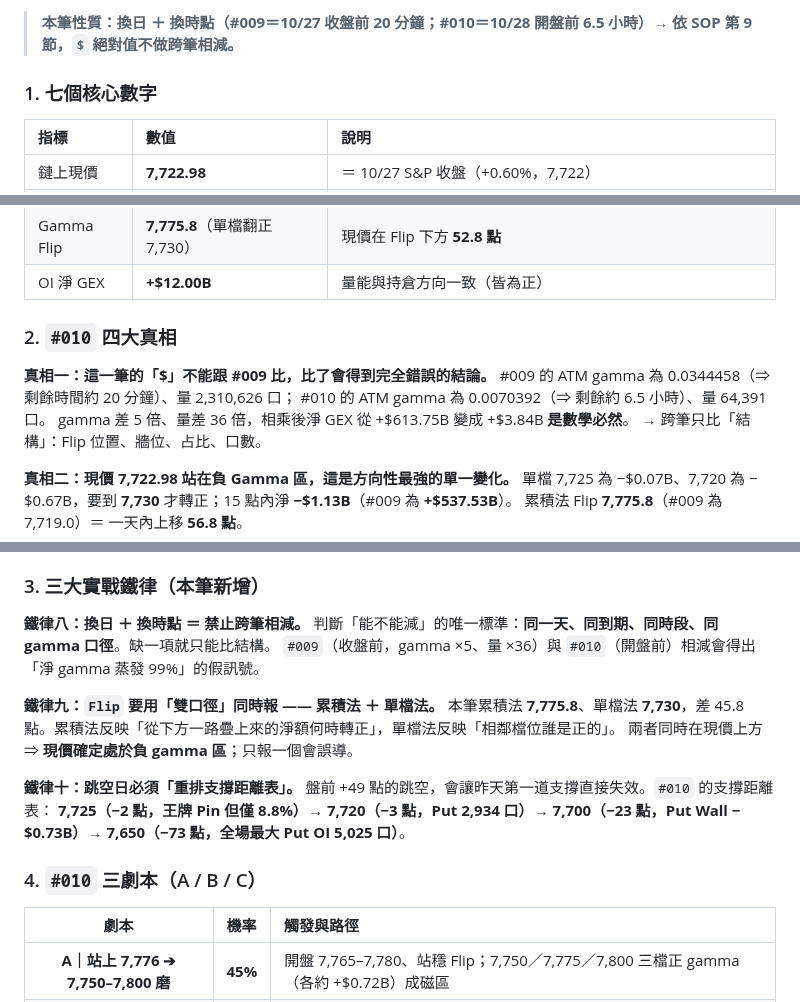
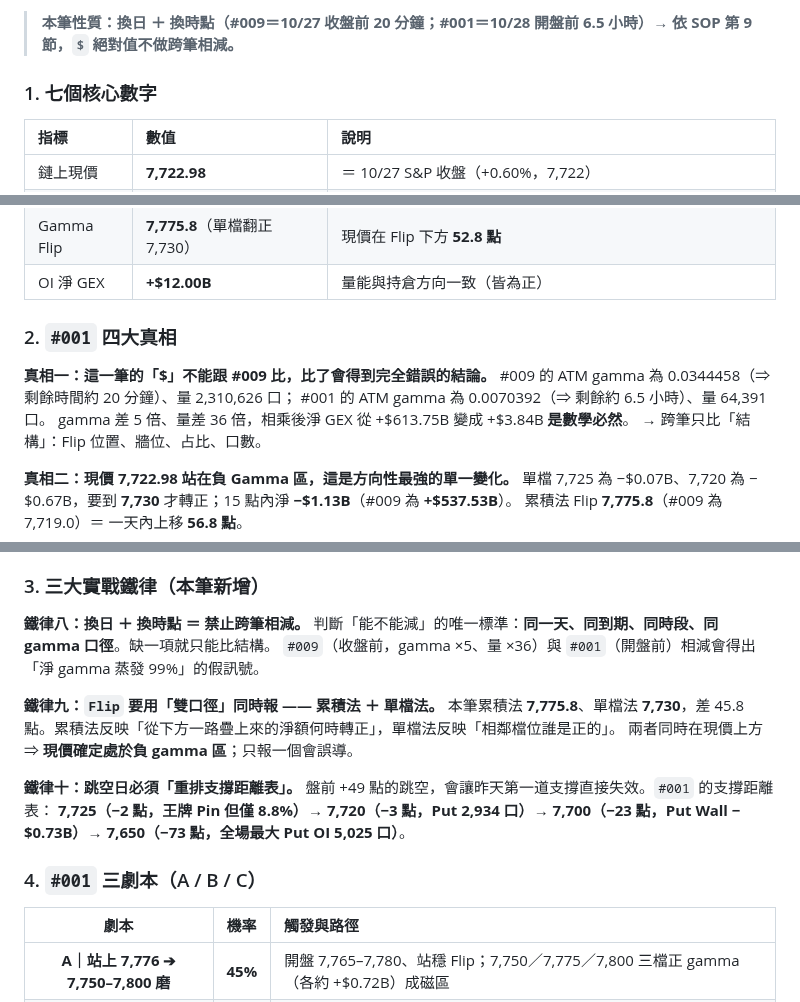
Before and after one commit to acstep/spx-gex-dashboard, a Markdown page: SPX_GEX_Prediction_Error_Log_and_Correction_Ledger.md, 3 parts joined by grey strips. Drawn GitHub-style.

Commit message:
#001 ledger: reconciliation + truth four + rules 8-10

```diff
--- a/SPX_GEX_Prediction_Error_Log_and_Correction_Ledger.md
+++ b/SPX_GEX_Prediction_Error_Log_and_Correction_Ledger.md
@@ -298,5 +298,5 @@ ATM IV：7,725 11.43➔**9.41**、7,720 11.73➔**9.61**、7,730 11.05➔**9.55*
 
-> **本筆性質：換日 ＋ 換時點（#009＝10/27 收盤前 20 分鐘；#010＝10/28 開盤前 6.5 小時）→ 依 SOP 第 9 節，`$` 絕對值不做跨筆相減。**
+> **本筆性質：換日 ＋ 換時點（#009＝10/27 收盤前 20 分鐘；#001＝10/28 開盤前 6.5 小時）→ 依 SOP 第 9 節，`$` 絕對值不做跨筆相減。**
 
 ### 1. 七個核心數字
 
@@ -310,11 +310,11 @@ ATM IV：7,725 11.43➔**9.41**、7,720 11.73➔**9.61**、7,730 11.05➔**9.55*
 | Gamma Flip | **7,775.8**（單檔翻正 7,730） | 現價在 Flip 下方 **52.8 點** |
 | OI 淨 GEX | **+$12.00B** | 量能與持倉方向一致（皆為正） |
 
-### 2. `#010` 四大真相
+### 2. `#001` 四大真相
 
 **真相一：這一筆的「$」不能跟 #009 比，比了會得到完全錯誤的結論。**
 #009 的 ATM gamma 為 0.0344458（⇒ 剩餘時間約 20 分鐘）、量 2,310,626 口；
-#010 的 ATM gamma 為 0.0070392（⇒ 剩餘約 6.5 小時）、量 64,391 口。
+#001 的 ATM gamma 為 0.0070392（⇒ 剩餘約 6.5 小時）、量 64,391 口。
 gamma 差 5 倍、量差 36 倍，相乘後淨 GEX 從 +$613.75B 變成 +$3.84B **是數學必然**。
 → 跨筆只比「結構」：Flip 位置、牆位、占比、口數。
 
@@ -336,17 +336,17 @@ C/P 量比 **1.32**（#009 為 1.11）＋ OI 淨 GEX **+$12.00B** → 隔夜資
 
 **鐵律八：換日 ＋ 換時點 ＝ 禁止跨筆相減。**
 判斷「能不能減」的唯一標準：**同一天、同到期、同時段、同 gamma 口徑**。缺一項就只能比結構。
-`#009`（收盤前，gamma ×5、量 ×36）與 `#010`（開盤前）相減會得出「淨 gamma 蒸發 99%」的假訊號。
+`#009`（收盤前，gamma ×5、量 ×36）與 `#001`（開盤前）相減會得出「淨 gamma 蒸發 99%」的假訊號。
 
 **鐵律九：`Flip` 要用「雙口徑」同時報 —— 累積法 ＋ 單檔法。**
 本筆累積法 **7,775.8**、單檔法 **7,730**，差 45.8 點。累積法反映「從下方一路疊上來的淨額何時轉正」，單檔法反映「相鄰檔位誰是正的」。
 兩者同時在現價上方 ⇒ **現價確定處於負 gamma 區**；只報一個會誤導。
 
 **鐵律十：跳空日必須「重排支撐距離表」。**
-盤前 +49 點的跳空，會讓昨天第一道支撐直接失效。`#010` 的支撐距離表：
+盤前 +49 點的跳空，會讓昨天第一道支撐直接失效。`#001` 的支撐距離表：
 **7,725（−2 點，王牌 Pin 但僅 8.8%）→ 7,720（−3 點，Put 2,934 口）→ 7,700（−23 點，Put Wall −$0.73B）→ 7,650（−73 點，全場最大 Put OI 5,025 口）**。
 
-### 4. `#010` 三劇本（A / B / C）
+### 4. `#001` 三劇本（A / B / C）
 
 | 劇本 | 機率 | 觸發與路徑 |
 | :---: | :---: | :--- |
```
Also changed, not shown: other parts of SPX_GEX_Prediction_Error_Log_and_Correction_Ledger.md (+2 -2 lines).
